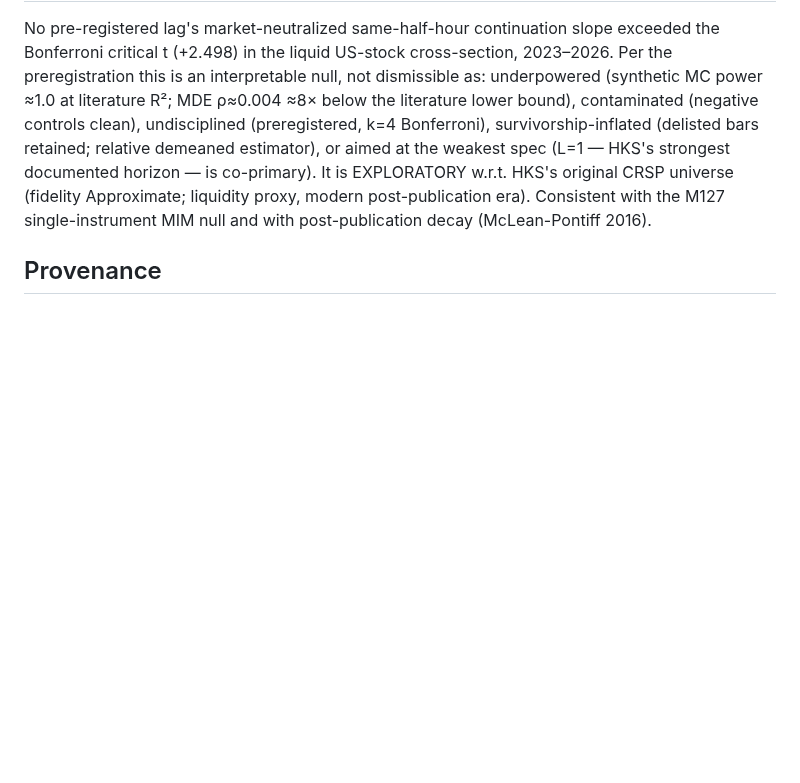
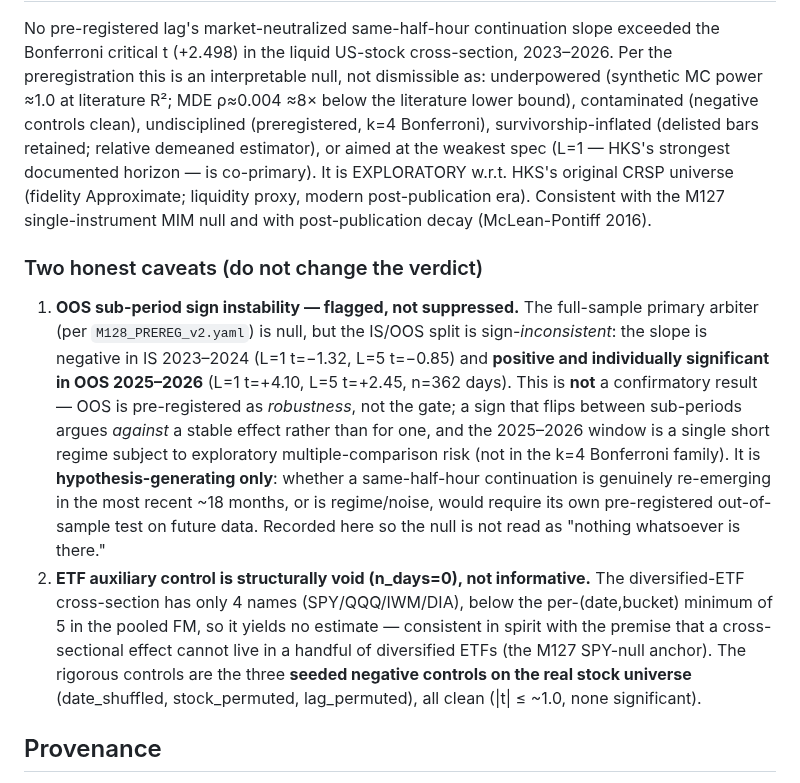
Before and after one commit to johnmullen47/spy-edge-research, a Markdown page: docs/m128/m128_results.md, the part around the change. GitHub-like rendering; blank space fills up the shorter version.

Commit message:
M128 results: add honest OOS sign-instability + ETF-control caveats to interpretation
Full-sample primary arbiter is null, but flag (do not suppress) that OOS 2025-2026
shows a significant POSITIVE slope (L=1 t=4.10, L=5 t=2.45) while IS 2023-2024 is
negative -> sign-unstable, hypothesis-generating only, not confirmatory. Note the
4-ETF auxiliary control is structurally void (< per-bucket min); the three seeded
real-universe controls are the rigorous ones and are clean.

Co-Authored-By: Claude Opus 4.8 (1M context) <noreply@anthropic.com>

```diff
--- a/docs/m128/m128_results.md
+++ b/docs/m128/m128_results.md
@@ -55,6 +55,26 @@ Suspicious-control flag: **False**
 
 No pre-registered lag's market-neutralized same-half-hour continuation slope exceeded the Bonferroni critical t (+2.498) in the liquid US-stock cross-section, 2023–2026. Per the preregistration this is an interpretable null, not dismissible as: underpowered (synthetic MC power ≈1.0 at literature R²; MDE ρ≈0.004 ≈8× below the literature lower bound), contaminated (negative controls clean), undisciplined (preregistered, k=4 Bonferroni), survivorship-inflated (delisted bars retained; relative demeaned estimator), or aimed at the weakest spec (L=1 — HKS's strongest documented horizon — is co-primary). It is EXPLORATORY w.r.t. HKS's original CRSP universe (fidelity Approximate; liquidity proxy, modern post-publication era). Consistent with the M127 single-instrument MIM null and with post-publication decay (McLean-Pontiff 2016).
 
+### Two honest caveats (do not change the verdict)
+
+1. **OOS sub-period sign instability — flagged, not suppressed.** The full-sample primary
+   arbiter (per `M128_PREREG_v2.yaml`) is null, but the IS/OOS split is sign-*inconsistent*: the
+   slope is negative in IS 2023–2024 (L=1 t=−1.32, L=5 t=−0.85) and **positive and individually
+   significant in OOS 2025–2026** (L=1 t=+4.10, L=5 t=+2.45, n=362 days). This is **not** a
+   confirmatory result — OOS is pre-registered as *robustness*, not the gate; a sign that flips
+   between sub-periods argues *against* a stable effect rather than for one, and the 2025–2026
+   window is a single short regime subject to exploratory multiple-comparison risk (not in the
+   k=4 Bonferroni family). It is **hypothesis-generating only**: whether a same-half-hour
+   continuation is genuinely re-emerging in the most recent ~18 months, or is regime/noise, would
+   require its own pre-registered out-of-sample test on future data. Recorded here so the null is
+   not read as "nothing whatsoever is there."
+2. **ETF auxiliary control is structurally void (n_days=0), not informative.** The diversified-ETF
+   cross-section has only 4 names (SPY/QQQ/IWM/DIA), below the per-(date,bucket) minimum of 5 in
+   the pooled FM, so it yields no estimate — consistent in spirit with the premise that a
+   cross-sectional effect cannot live in a handful of diversified ETFs (the M127 SPY-null anchor).
+   The rigorous controls are the three **seeded negative controls on the real stock universe**
+   (date_shuffled, stock_permuted, lag_permuted), all clean (|t| ≤ ~1.0, none significant).
+
 ## Provenance
 
 - Preregistration: `docs/preregistration/M128_PREREG.yaml` + `M128_PREREG_v2.yaml` (both committed before any result; results_observed=false).
```
